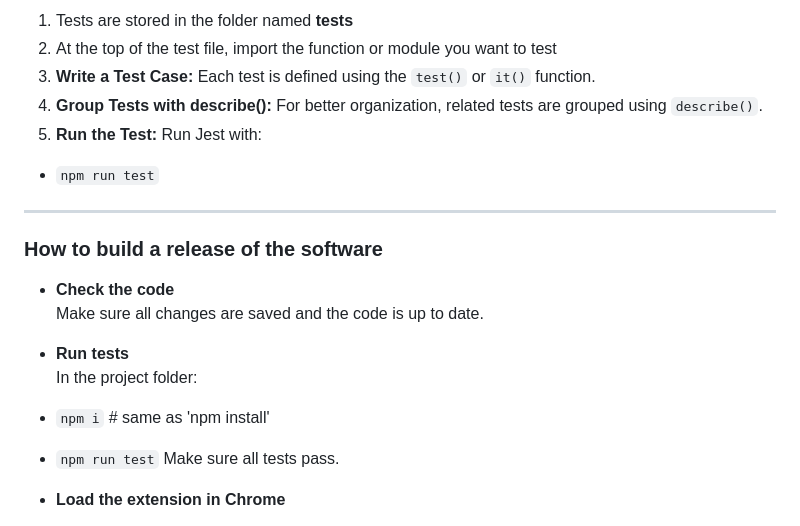
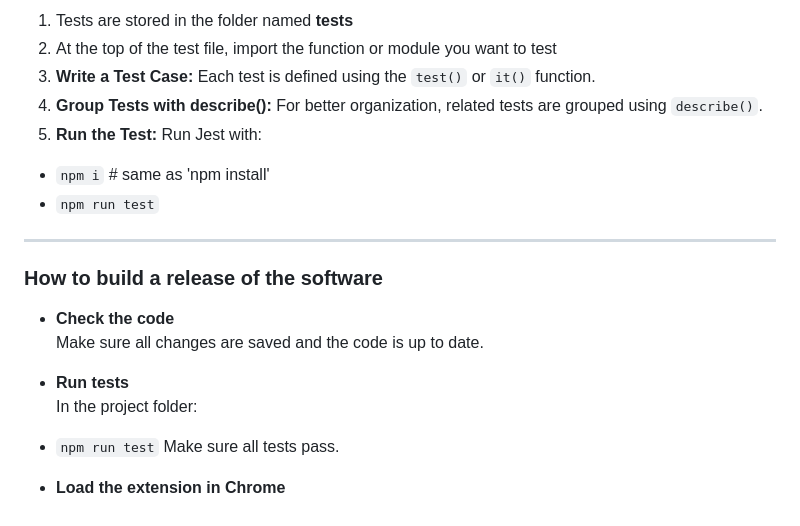
Before and after one commit to AryanV08/CookiesShallNotPass, a Markdown page: docs/Developer_MANUAL.md, the part around the change. GitHub-like rendering.

```diff
--- a/docs/Developer_MANUAL.md
+++ b/docs/Developer_MANUAL.md
@@ -91,6 +91,7 @@ The tests will automatically be run on each commit and pull request to the githu
 3. **Write a Test Case:** Each test is defined using the `test()` or `it()` function.
 4. **Group Tests with describe():** For better organization, related tests are grouped using `describe()`.
 5. **Run the Test:** Run Jest with:
+- `npm i`  # same as 'npm install'
 - `npm run test`
 
 ---
@@ -102,7 +103,6 @@ Make sure all changes are saved and the code is up to date.
 
 - **Run tests**
 In the project folder:
-- `npm i`  # same as 'npm install'
 - `npm run test`
 Make sure all tests pass.
 
```
